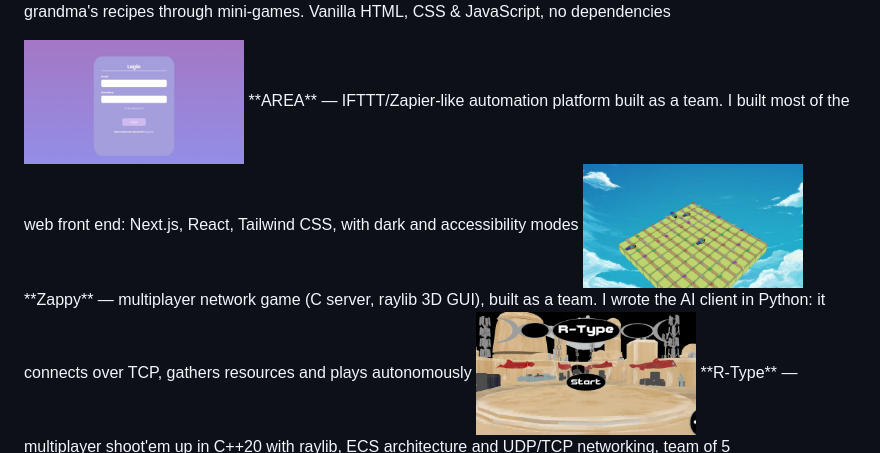
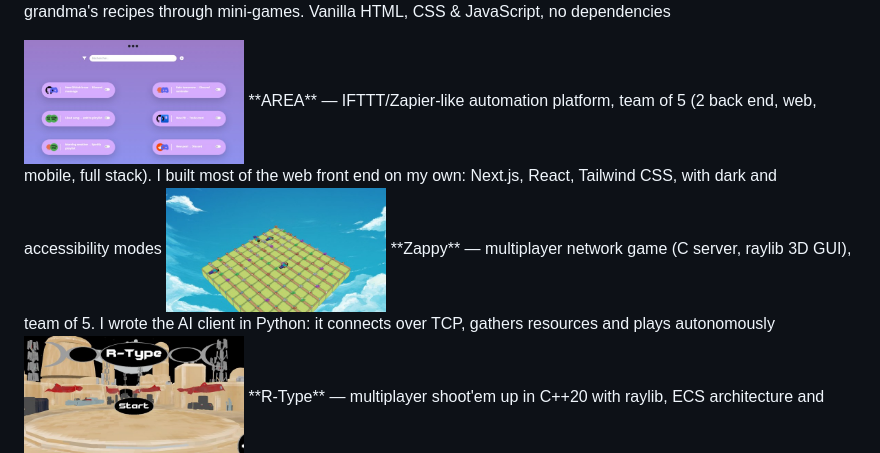
Before and after one commit to 7Bradley7/7Bradley7, a Markdown page: README.md, the part around the change. Rendered like a GitHub page; pictures changed too: assets/area.jpg.

Commit message:
Update PlayForward GIF, AREA screenshot and team sizes

```diff
--- a/README.md
+++ b/README.md
@@ -21,11 +21,11 @@ Hi, I'm Bradley 👋 — 5th-year software engineering student at **Epitech Pari
 <a href="https://github.com/7Bradley7/dans-la-marmite-de-meme-mirror"><img src="assets/marmite.jpg" alt="Dans la marmite de mémé — title screen" width="220"></a>
 **[Dans la marmite de mémé](https://github.com/7Bradley7/dans-la-marmite-de-meme-mirror)** — narrative cooking game set in Réunion: learn grandma's recipes through mini-games. Vanilla HTML, CSS & JavaScript, no dependencies
 
-<img src="assets/area.jpg" alt="AREA web app login page" width="220">
-**AREA** — IFTTT/Zapier-like automation platform built as a team. I built most of the web front end: Next.js, React, Tailwind CSS, with dark and accessibility modes
+<img src="assets/area.jpg" alt="AREA workflows page" width="220">
+**AREA** — IFTTT/Zapier-like automation platform, team of 5 (2 back end, web, mobile, full stack). I built most of the web front end on my own: Next.js, React, Tailwind CSS, with dark and accessibility modes
 
 <img src="assets/zappy.jpg" alt="Zappy 3D map with AI players" width="220">
-**Zappy** — multiplayer network game (C server, raylib 3D GUI), built as a team. I wrote the AI client in Python: it connects over TCP, gathers resources and plays autonomously
+**Zappy** — multiplayer network game (C server, raylib 3D GUI), team of 5. I wrote the AI client in Python: it connects over TCP, gathers resources and plays autonomously
 
 <img src="assets/rtype.jpg" alt="R-Type main menu" width="220">
 **R-Type** — multiplayer shoot'em up in C++20 with raylib, ECS architecture and UDP/TCP networking, team of 5
```
Also changed, not shown: 1 other file.
